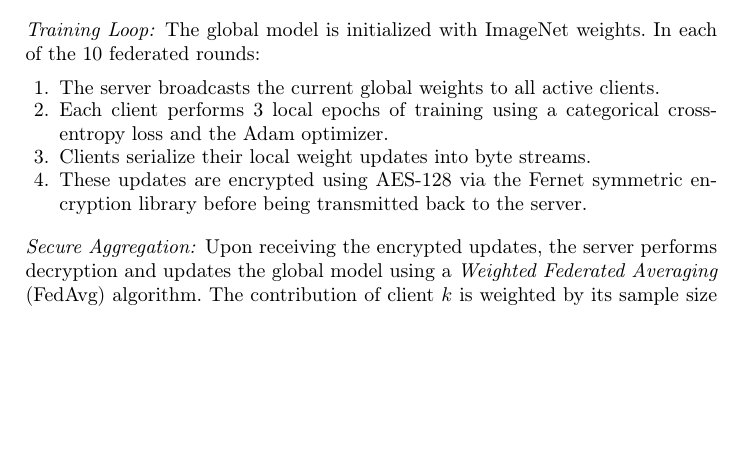
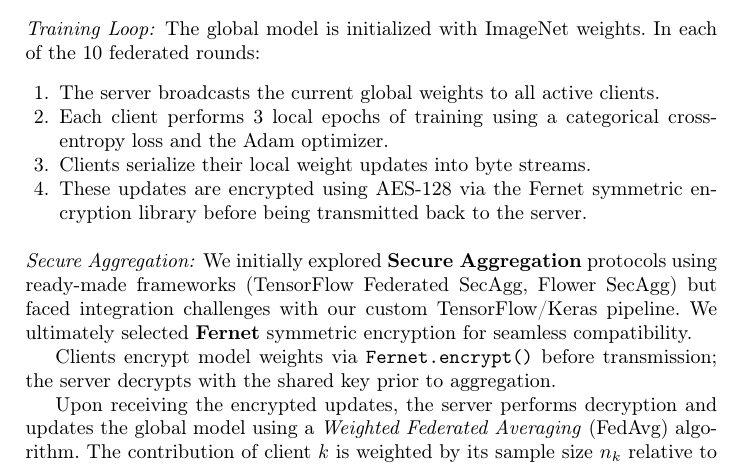
Before and after one commit to hoegma/ARTIS_Project, a LaTeX thesis (report/main.tex, which reads report/sections/4-methodology.tex): part of page 8 of 14, cut so that both start at the same text, the shorter picture padded with empty space. Compiled offline with pdfLaTeX.

Commit message:
Update 4-methodology.tex

```diff
--- a/report/sections/4-methodology.tex
+++ b/report/sections/4-methodology.tex
@@ -128,6 +128,10 @@ The global model is initialized with ImageNet weights. In each of the 10 federat
 \end{enumerate}
 
 \paragraph{Secure Aggregation:}
+We initially explored \textbf{Secure Aggregation} protocols using ready-made frameworks (TensorFlow Federated SecAgg, Flower SecAgg) but faced integration challenges with our custom TensorFlow/Keras pipeline. We ultimately selected \textbf{Fernet} symmetric encryption for seamless compatibility.
+
+Clients encrypt model weights via \texttt{Fernet.encrypt()} before transmission; the server decrypts with the shared key prior to aggregation.
+
 Upon receiving the encrypted updates, the server performs decryption and updates the global model using a \textit{Weighted Federated Averaging} (FedAvg) algorithm. The contribution of client $k$ is weighted by its sample size $n_k$ relative to the total samples $N$:
 \[ W_{global} = \sum_{k=1}^{K} \frac{n_k}{N} W_k \]
 This ensures that the global model converges effectively while preserving the privacy of the local data through the encryption of model parameters during transit.
```
